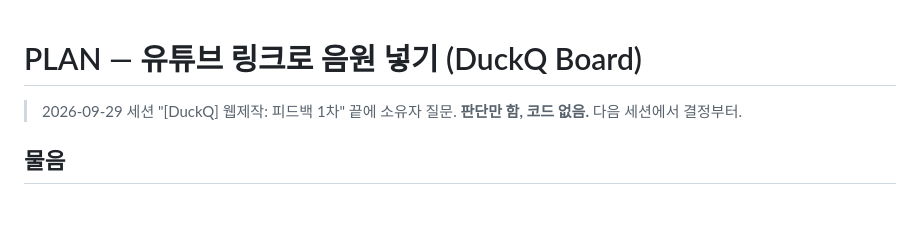
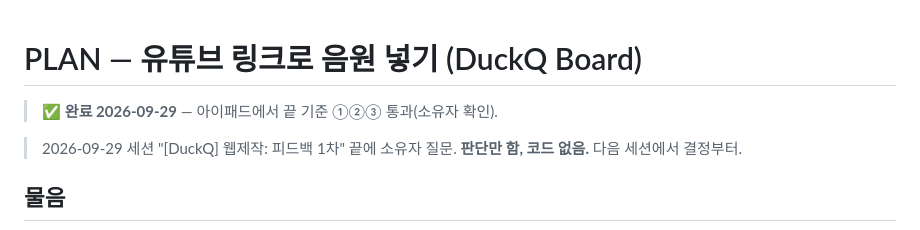
Before and after one commit to bau8584/duckq-board, a Markdown page: docs/PLAN-youtube.md, the part around the change. Drawn GitHub-style; blank space fills up the shorter version.

Commit message:
docs: 유튜브 음원 뽑기 완료 표시
Co-Authored-By: Claude Opus 5.5 <noreply@anthropic.com>

```diff
--- a/docs/PLAN-youtube.md
+++ b/docs/PLAN-youtube.md
@@ -1,4 +1,6 @@
 # PLAN — 유튜브 링크로 음원 넣기 (DuckQ Board)
+
+> ✅ **완료 2026-09-29** — 아이패드에서 끝 기준 ①②③ 통과(소유자 확인).
 
 > 2026-09-29 세션 "[DuckQ] 웹제작: 피드백 1차" 끝에 소유자 질문. **판단만 함, 코드 없음.** 다음 세션에서 결정부터.
 
```
